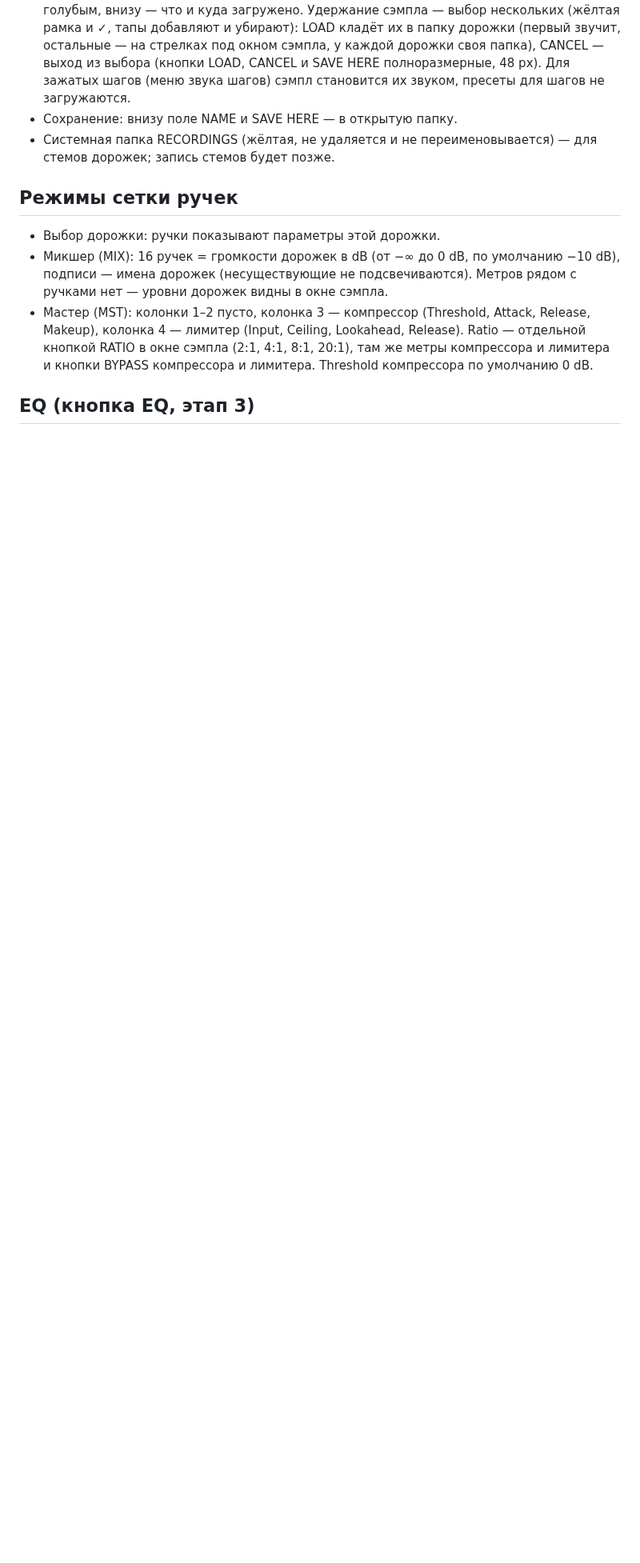
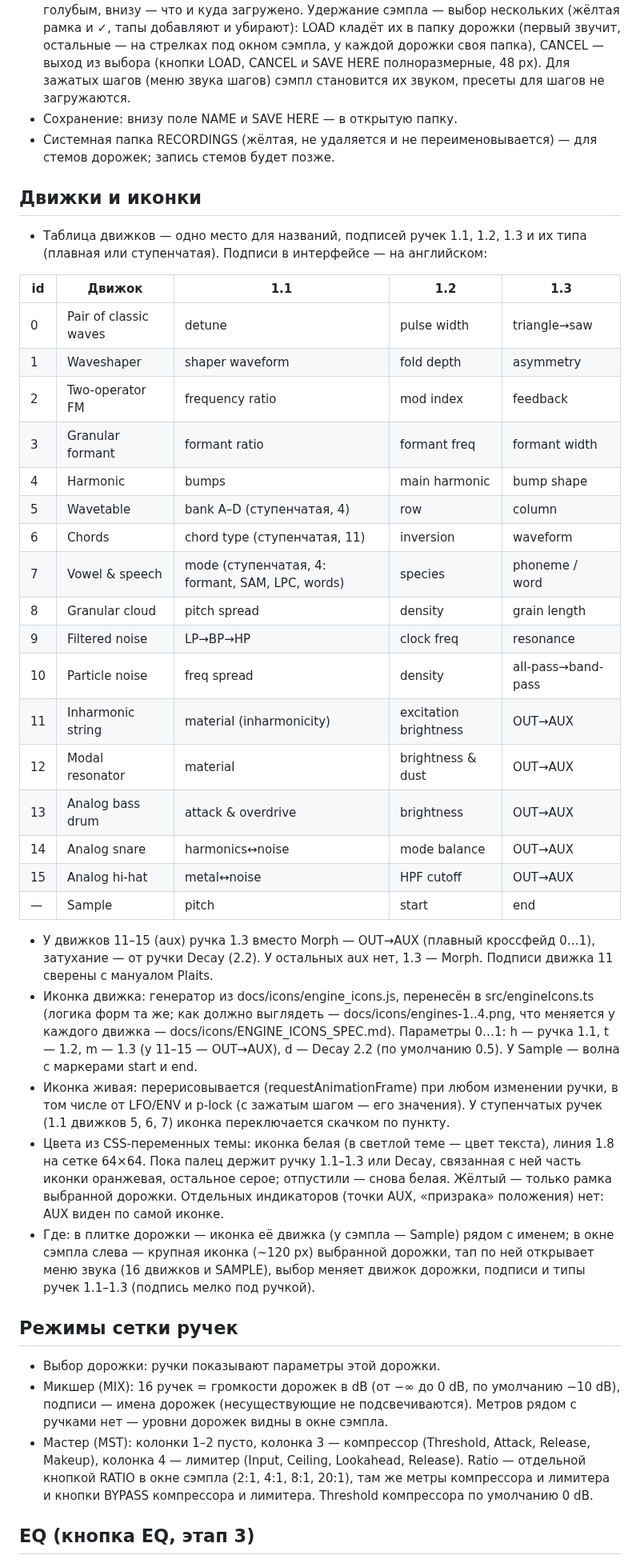
Before and after one commit to djPtrvch/JAMbo, a Markdown page: CLAUDE.md, the part around the change. Shown at 80% size. GitHub-like rendering; blank space fills up the shorter version.

Commit message:
CLAUDE.md: engines table and live engine icons
Co-Authored-By: Claude Opus 5.5 <noreply@anthropic.com>
Claude-Session: https://claude.ai/code/session_01389q7TZRwxAQ6XscjwVFaL

```diff
--- a/CLAUDE.md
+++ b/CLAUDE.md
@@ -112,6 +112,35 @@
 - Сохранение: внизу поле NAME и SAVE HERE — в открытую папку.
 - Системная папка RECORDINGS (жёлтая, не удаляется и не переименовывается) — для стемов дорожек; запись стемов будет позже.
 
+## Движки и иконки
+- Таблица движков — одно место для названий, подписей ручек 1.1, 1.2, 1.3 и их типа (плавная или ступенчатая). Подписи в интерфейсе — на английском:
+
+| id | Движок | 1.1 | 1.2 | 1.3 |
+|---|---|---|---|---|
+| 0 | Pair of classic waves | detune | pulse width | triangle→saw |
+| 1 | Waveshaper | shaper waveform | fold depth | asymmetry |
+| 2 | Two-operator FM | frequency ratio | mod index | feedback |
+| 3 | Granular formant | formant ratio | formant freq | formant width |
+| 4 | Harmonic | bumps | main harmonic | bump shape |
+| 5 | Wavetable | bank A–D (ступенчатая, 4) | row | column |
+| 6 | Chords | chord type (ступенчатая, 11) | inversion | waveform |
+| 7 | Vowel & speech | mode (ступенчатая, 4: formant, SAM, LPC, words) | species | phoneme / word |
+| 8 | Granular cloud | pitch spread | density | grain length |
+| 9 | Filtered noise | LP→BP→HP | clock freq | resonance |
+| 10 | Particle noise | freq spread | density | all-pass→band-pass |
+| 11 | Inharmonic string | material (inharmonicity) | excitation brightness | OUT→AUX |
+| 12 | Modal resonator | material | brightness & dust | OUT→AUX |
+| 13 | Analog bass drum | attack & overdrive | brightness | OUT→AUX |
+| 14 | Analog snare | harmonics↔noise | mode balance | OUT→AUX |
+| 15 | Analog hi-hat | metal↔noise | HPF cutoff | OUT→AUX |
+| — | Sample | pitch | start | end |
+
+- У движков 11–15 (aux) ручка 1.3 вместо Morph — OUT→AUX (плавный кроссфейд 0…1), затухание — от ручки Decay (2.2). У остальных aux нет, 1.3 — Morph. Подписи движка 11 сверены с мануалом Plaits.
+- Иконка движка: генератор из docs/icons/engine_icons.js, перенесён в src/engineIcons.ts (логика форм та же; как должно выглядеть — docs/icons/engines-1..4.png, что меняется у каждого движка — docs/icons/ENGINE_ICONS_SPEC.md). Параметры 0…1: h — ручка 1.1, t — 1.2, m — 1.3 (у 11–15 — OUT→AUX), d — Decay 2.2 (по умолчанию 0.5). У Sample — волна с маркерами start и end.
+- Иконка живая: перерисовывается (requestAnimationFrame) при любом изменении ручки, в том числе от LFO/ENV и p-lock (с зажатым шагом — его значения). У ступенчатых ручек (1.1 движков 5, 6, 7) иконка переключается скачком по пункту.
+- Цвета из CSS-переменных темы: иконка белая (в светлой теме — цвет текста), линия 1.8 на сетке 64×64. Пока палец держит ручку 1.1–1.3 или Decay, связанная с ней часть иконки оранжевая, остальное серое; отпустили — снова белая. Жёлтый — только рамка выбранной дорожки. Отдельных индикаторов (точки AUX, «призрака» положения) нет: AUX виден по самой иконке.
+- Где: в плитке дорожки — иконка её движка (у сэмпла — Sample) рядом с именем; в окне сэмпла слева — крупная иконка (~120 px) выбранной дорожки, тап по ней открывает меню звука (16 движков и SAMPLE), выбор меняет движок дорожки, подписи и типы ручек 1.1–1.3 (подпись мелко под ручкой).
+
 ## Режимы сетки ручек
 - Выбор дорожки: ручки показывают параметры этой дорожки.
 - Микшер (MIX): 16 ручек = громкости дорожек в dB (от −∞ до 0 dB, по умолчанию −10 dB), подписи — имена дорожек (несуществующие не подсвечиваются). Метров рядом с ручками нет — уровни дорожек видны в окне сэмпла.
```
